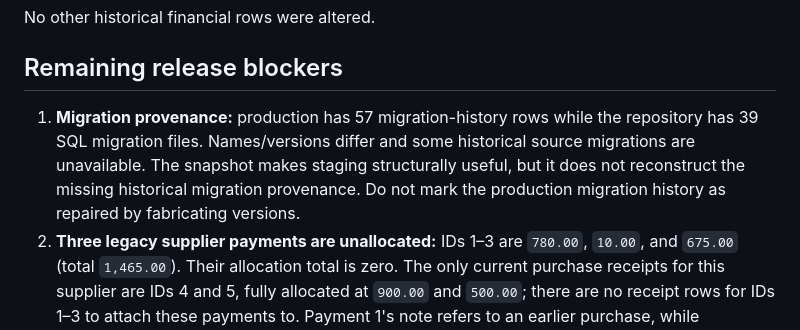
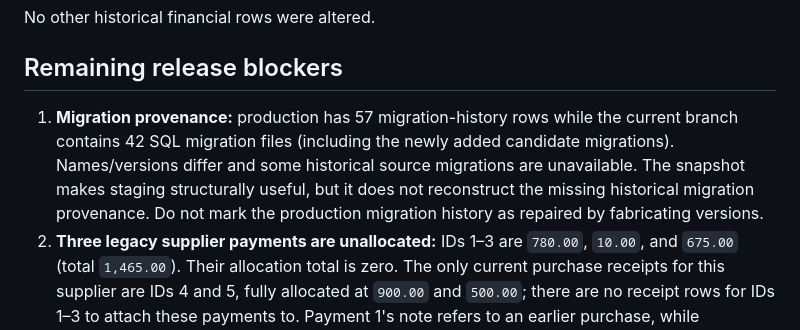
Before and after one commit to sadamalaozali11226-code/smart-sales-system-new, a Markdown page: docs/REPAIR_COMPLETION_REPORT_2026-10-23.md, the part around the change. Drawn GitHub-style.

Commit message:
Correct migration file count in repair completion report

```diff
--- a/docs/REPAIR_COMPLETION_REPORT_2026-10-23.md
+++ b/docs/REPAIR_COMPLETION_REPORT_2026-10-23.md
@@ -49,7 +49,7 @@ No other historical financial rows were altered.
 
 ## Remaining release blockers
 
-1. **Migration provenance:** production has 57 migration-history rows while the repository has 39 SQL migration files. Names/versions differ and some historical source migrations are unavailable. The snapshot makes staging structurally useful, but it does not reconstruct the missing historical migration provenance. Do not mark the production migration history as repaired by fabricating versions.
+1. **Migration provenance:** production has 57 migration-history rows while the current branch contains 42 SQL migration files (including the newly added candidate migrations). Names/versions differ and some historical source migrations are unavailable. The snapshot makes staging structurally useful, but it does not reconstruct the missing historical migration provenance. Do not mark the production migration history as repaired by fabricating versions.
 2. **Three legacy supplier payments are unallocated:** IDs 1–3 are `780.00`, `10.00`, and `675.00` (total `1,465.00`). Their allocation total is zero. The only current purchase receipts for this supplier are IDs 4 and 5, fully allocated at `900.00` and `500.00`; there are no receipt rows for IDs 1–3 to attach these payments to. Payment 1's note refers to an earlier purchase, while payments 2–3 have no matching receipt reference. These may be legacy advances, deleted/archived purchases, or migration residue. They must not be allocated to unrelated receipts by inference.
 3. **Full application acceptance:** run the complete sales, returns, inventory, purchasing, supplier payments, customer collections, permissions, and reporting workflows on staging with representative test accounts before declaring production readiness.
 
```
